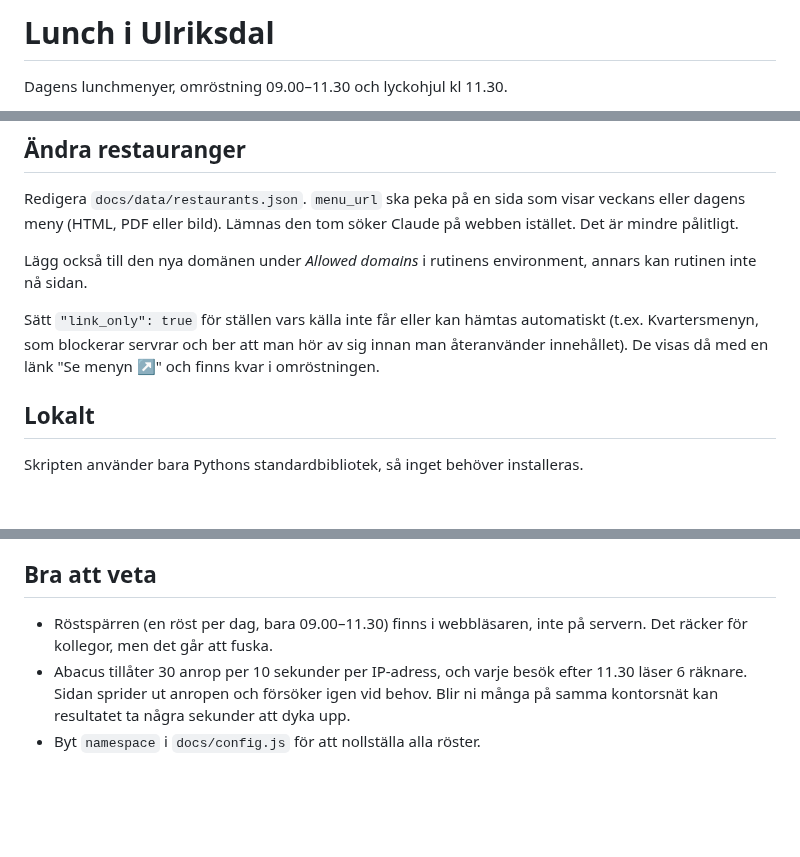
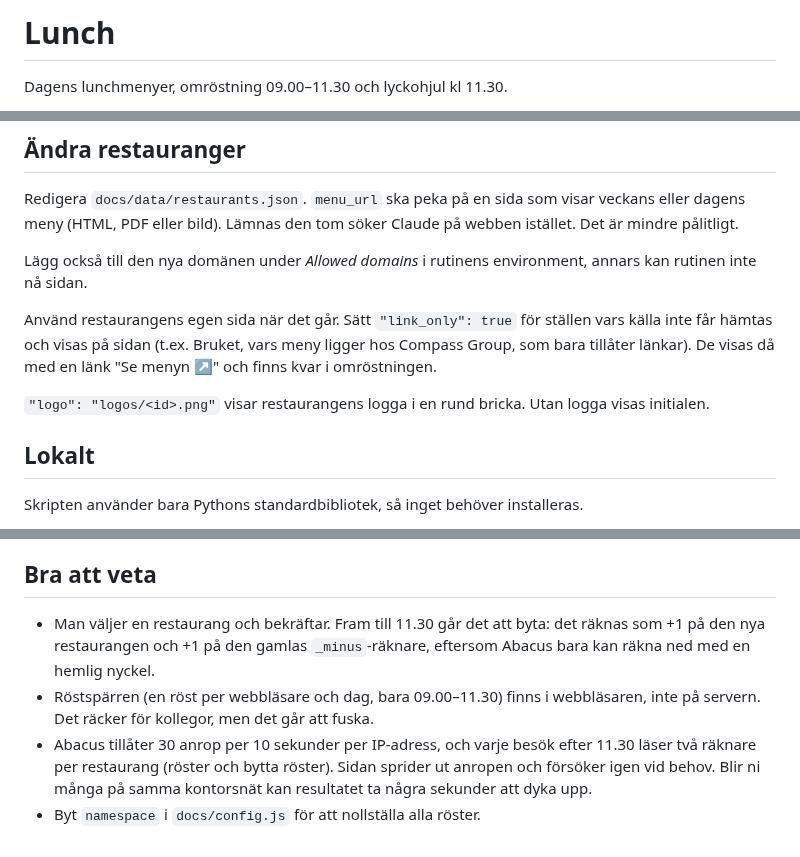
Before and after one commit to Leonnorblad/lunchpicker, a Markdown page: README.md, 3 parts joined by grey strips. Rendered like a GitHub page; blank space fills up the shorter version.

```diff
--- a/README.md
+++ b/README.md
@@ -1,4 +1,4 @@
-# Lunch i Ulriksdal
+# Lunch
 
 Dagens lunchmenyer, omröstning 09.00–11.30 och lyckohjul kl 11.30.
 
@@ -27,7 +27,9 @@ Redigera `docs/data/restaurants.json`. `menu_url` ska peka på en sida som visar
 
 Lägg också till den nya domänen under *Allowed domains* i rutinens environment, annars kan rutinen inte nå sidan.
 
-Sätt `"link_only": true` för ställen vars källa inte får eller kan hämtas automatiskt (t.ex. Kvartersmenyn, som blockerar servrar och ber att man hör av sig innan man återanvänder innehållet). De visas då med en länk "Se menyn ↗" och finns kvar i omröstningen.
+Använd restaurangens egen sida när det går. Sätt `"link_only": true` för ställen vars källa inte får hämtas och visas på sidan (t.ex. Bruket, vars meny ligger hos Compass Group, som bara tillåter länkar). De visas då med en länk "Se menyn ↗" och finns kvar i omröstningen.
+
+`"logo": "logos/<id>.png"` visar restaurangens logga i en rund bricka. Utan logga visas initialen.
 
 ## Lokalt
 
@@ -52,6 +54,7 @@ I testläget visas en gul etikett längst ned. Rösterna hamnar i egna räknare
 
 ## Bra att veta
 
-- Röstspärren (en röst per dag, bara 09.00–11.30) finns i webbläsaren, inte på servern. Det räcker för kollegor, men det går att fuska.
-- Abacus tillåter 30 anrop per 10 sekunder per IP-adress, och varje besök efter 11.30 läser 6 räknare. Sidan sprider ut anropen och försöker igen vid behov. Blir ni många på samma kontorsnät kan resultatet ta några sekunder att dyka upp.
+- Man väljer en restaurang och bekräftar. Fram till 11.30 går det att byta: det räknas som +1 på den nya restaurangen och +1 på den gamlas `_minus`-räknare, eftersom Abacus bara kan räkna ned med en hemlig nyckel.
+- Röstspärren (en röst per webbläsare och dag, bara 09.00–11.30) finns i webbläsaren, inte på servern. Det räcker för kollegor, men det går att fuska.
+- Abacus tillåter 30 anrop per 10 sekunder per IP-adress, och varje besök efter 11.30 läser två räknare per restaurang (röster och bytta röster). Sidan sprider ut anropen och försöker igen vid behov. Blir ni många på samma kontorsnät kan resultatet ta några sekunder att dyka upp.
 - Byt `namespace` i `docs/config.js` för att nollställa alla röster.
```
Also changed, not shown: .claude/routines/fetch-lunch-menus.md (+4 -2 lines), docs/logos/bra-mat-no8.png (added), docs/logos/lilla-angel.png (added), docs/logos/matronan.png (added), docs/logos/reimers.png (added), docs/logos/sabis.png (added), 8 other files.
